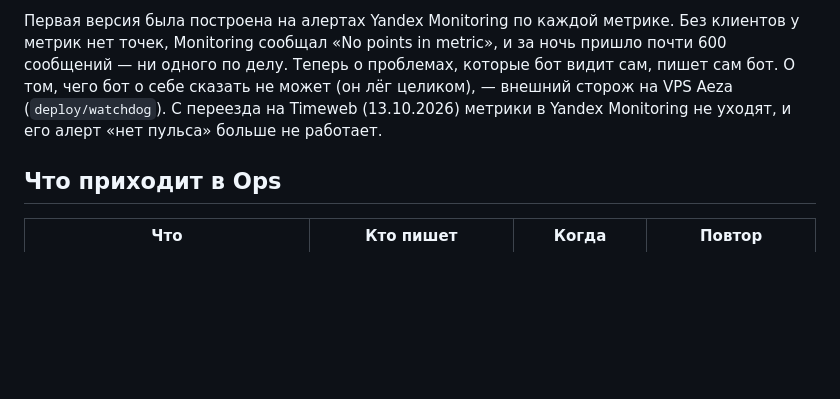
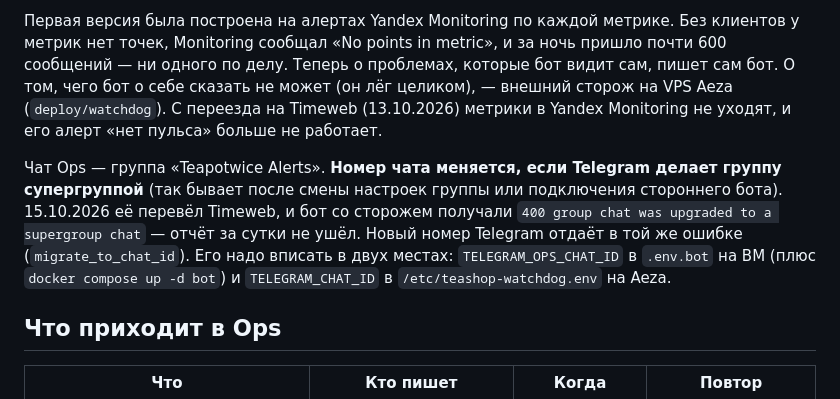
Before and after one commit to kvitkonickitka-cpu/tea-shop-vk-bot, a Markdown page: docs/monitoring.md, the part around the change. GitHub-like rendering; blank space fills up the shorter version.

Commit message:
Document the Ops chat id change on supergroup upgrade
Co-Authored-By: Claude Opus 5.5 <noreply@anthropic.com>

```diff
--- a/docs/monitoring.md
+++ b/docs/monitoring.md
@@ -11,6 +11,15 @@ metric», и за ночь пришло почти 600 сообщений — н
 сказать не может (он лёг целиком), — внешний сторож на VPS Aeza
 (`deploy/watchdog`). С переезда на Timeweb (13.10.2026) метрики в Yandex
 Monitoring не уходят, и его алерт «нет пульса» больше не работает.
+
+Чат Ops — группа «Teapotwice Alerts». **Номер чата меняется, если Telegram
+делает группу супергруппой** (так бывает после смены настроек группы или
+подключения стороннего бота). 15.10.2026 её перевёл Timeweb, и бот со сторожем
+получали `400 group chat was upgraded to a supergroup chat` — отчёт за сутки
+не ушёл. Новый номер Telegram отдаёт в той же ошибке (`migrate_to_chat_id`).
+Его надо вписать в двух местах: `TELEGRAM_OPS_CHAT_ID` в `.env.bot` на ВМ
+(плюс `docker compose up -d bot`) и `TELEGRAM_CHAT_ID` в
+`/etc/teashop-watchdog.env` на Aeza.
 
 ## Что приходит в Ops
 
```
